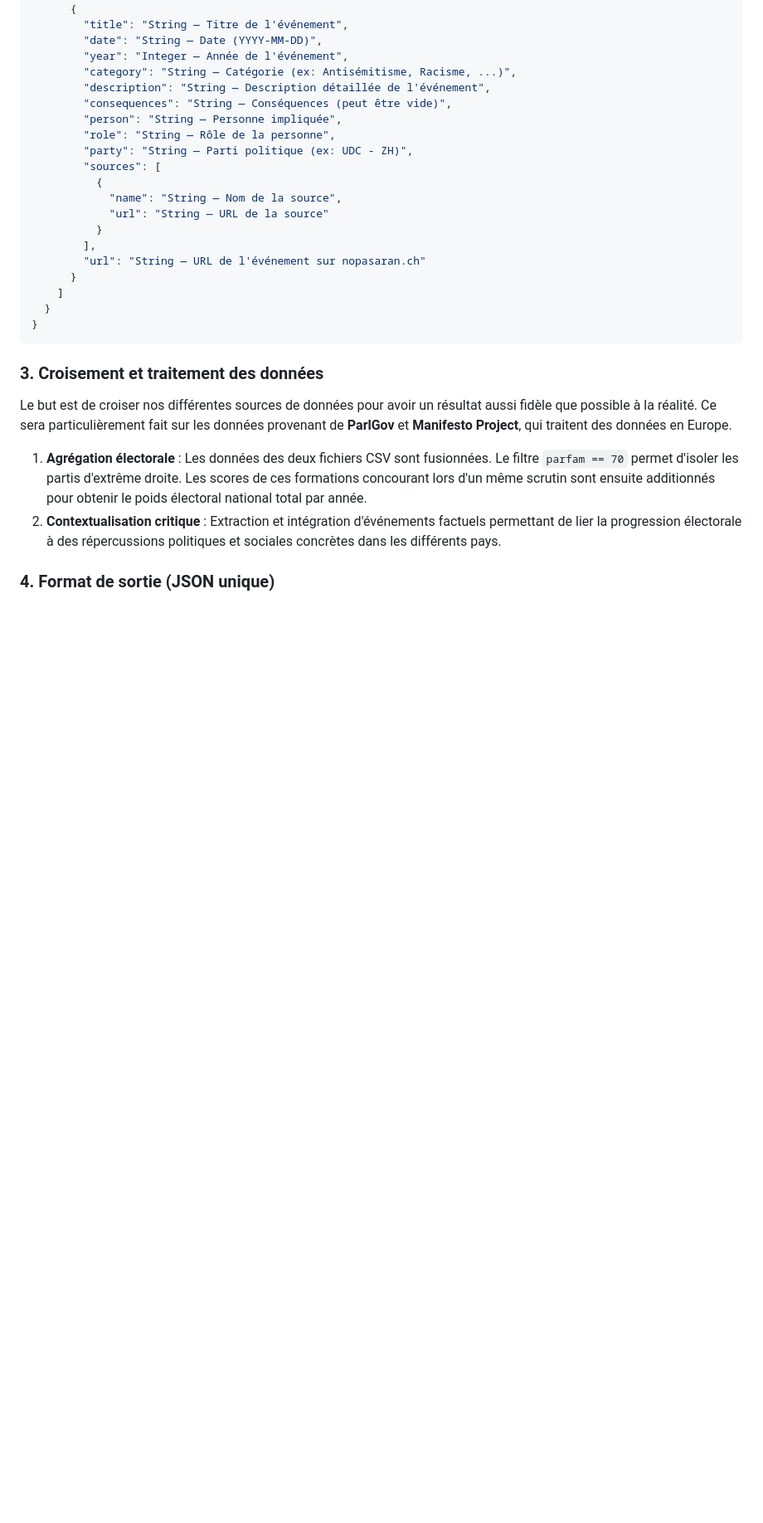
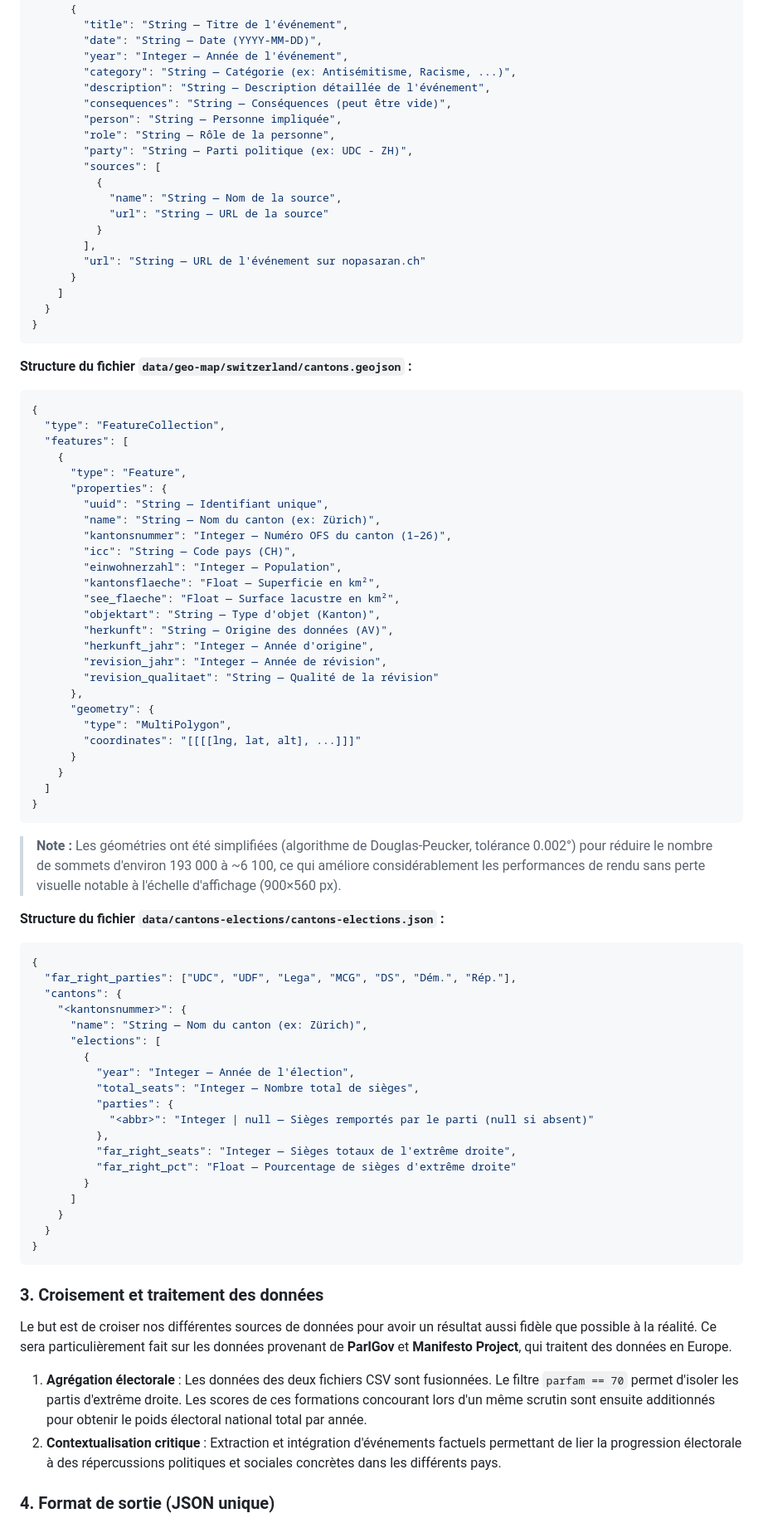
Before and after one commit to DYLANeay/visualdon-projet, a Markdown page: README.md, the part around one of its changes. Shown at 83% size. Drawn GitHub-style; blank space fills up the shorter version.

Commit message:
add datasets and cantons geojson structure to readme

````diff
--- a/README.md
+++ b/README.md
@@ -83,6 +87,63 @@ Au-delà de la stricte évolution des courbes électorales, ce projet intègre u
         "url": "String — URL de l'événement sur nopasaran.ch"
       }
     ]
+  }
+}
+```
+
+**Structure du fichier `data/geo-map/switzerland/cantons.geojson` :**
+
+```json
+{
+  "type": "FeatureCollection",
+  "features": [
+    {
+      "type": "Feature",
+      "properties": {
+        "uuid": "String — Identifiant unique",
+        "name": "String — Nom du canton (ex: Zürich)",
+        "kantonsnummer": "Integer — Numéro OFS du canton (1–26)",
+        "icc": "String — Code pays (CH)",
+        "einwohnerzahl": "Integer — Population",
+        "kantonsflaeche": "Float — Superficie en km²",
+        "see_flaeche": "Float — Surface lacustre en km²",
+        "objektart": "String — Type d'objet (Kanton)",
+        "herkunft": "String — Origine des données (AV)",
+        "herkunft_jahr": "Integer — Année d'origine",
+        "revision_jahr": "Integer — Année de révision",
+        "revision_qualitaet": "String — Qualité de la révision"
+      },
+      "geometry": {
+        "type": "MultiPolygon",
+        "coordinates": "[[[[lng, lat, alt], ...]]]"
+      }
+    }
+  ]
+}
+```
+
+> **Note :** Les géométries ont été simplifiées (algorithme de Douglas-Peucker, tolérance 0.002°) pour réduire le nombre de sommets d'environ 193 000 à ~6 100, ce qui améliore considérablement les performances de rendu sans perte visuelle notable à l'échelle d'affichage (900×560 px).
+
+**Structure du fichier `data/cantons-elections/cantons-elections.json` :**
+
+```json
+{
+  "far_right_parties": ["UDC", "UDF", "Lega", "MCG", "DS", "Dém.", "Rép."],
+  "cantons": {
+    "<kantonsnummer>": {
+      "name": "String — Nom du canton (ex: Zürich)",
+      "elections": [
+        {
+          "year": "Integer — Année de l'élection",
+          "total_seats": "Integer — Nombre total de sièges",
+          "parties": {
+            "<abbr>": "Integer | null — Sièges remportés par le parti (null si absent)"
+          },
+          "far_right_seats": "Integer — Sièges totaux de l'extrême droite",
+          "far_right_pct": "Float — Pourcentage de sièges d'extrême droite"
+        }
+      ]
+    }
   }
 }
 ```
````
Also changed, not shown: other parts of README.md (+5 -1 lines).
